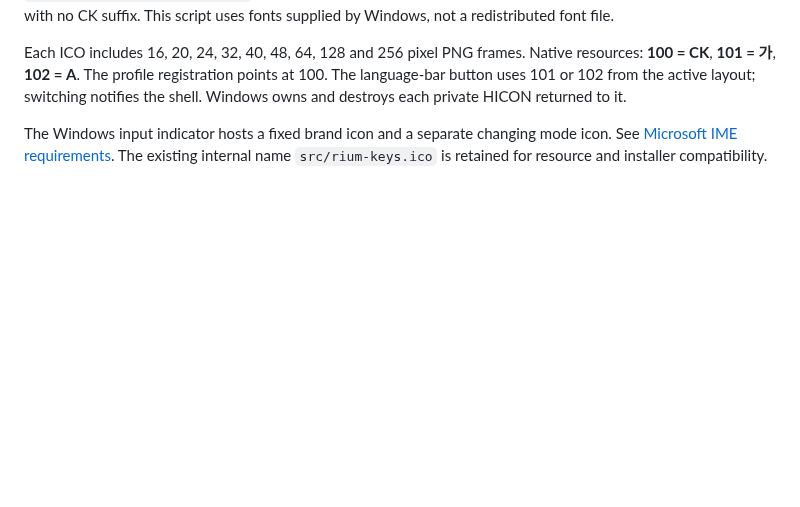
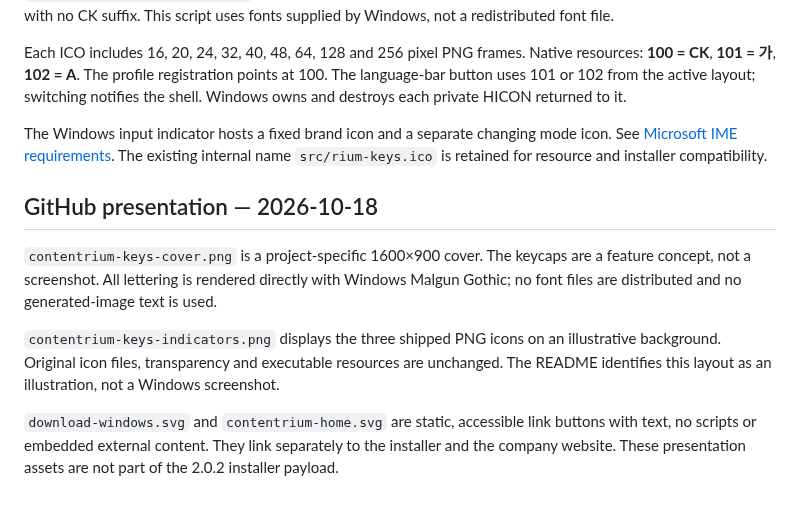
Before and after one commit to contentriumkorea/rium-keys, a Markdown page: assets/README.md, the part around the change. Drawn GitHub-style; blank space fills up the shorter version.

Commit message:
docs: refresh CONTENTRIUM Keys distribution presentation

```diff
--- a/assets/README.md
+++ b/assets/README.md
@@ -9,3 +9,11 @@ Final edit prompt: keep the CK arrangement and rounded geometry; use only two so
 Each ICO includes 16, 20, 24, 32, 40, 48, 64, 128 and 256 pixel PNG frames. Native resources: **100 = CK**, **101 = 가**, **102 = A**. The profile registration points at 100. The language-bar button uses 101 or 102 from the active layout; switching notifies the shell. Windows owns and destroys each private HICON returned to it.
 
 The Windows input indicator hosts a fixed brand icon and a separate changing mode icon. See [Microsoft IME requirements](https://learn.microsoft.com/en-us/windows/apps/develop/input/input-method-editor-requirements). The existing internal name `src/rium-keys.ico` is retained for resource and installer compatibility.
+
+## GitHub presentation — 2026-10-18
+
+`contentrium-keys-cover.png` is a project-specific 1600×900 cover. The keycaps are a feature concept, not a screenshot. All lettering is rendered directly with Windows Malgun Gothic; no font files are distributed and no generated-image text is used.
+
+`contentrium-keys-indicators.png` displays the three shipped PNG icons on an illustrative background. Original icon files, transparency and executable resources are unchanged. The README identifies this layout as an illustration, not a Windows screenshot.
+
+`download-windows.svg` and `contentrium-home.svg` are static, accessible link buttons with text, no scripts or embedded external content. They link separately to the installer and the company website. These presentation assets are not part of the 2.0.2 installer payload.
```
Also changed, not shown: README.md (+64 -41 lines), docs/release-2.0.2.md (+22 -0 lines), assets/contentrium-keys-cover.png (added), assets/contentrium-keys-indicators.png (added), 3 other files.
